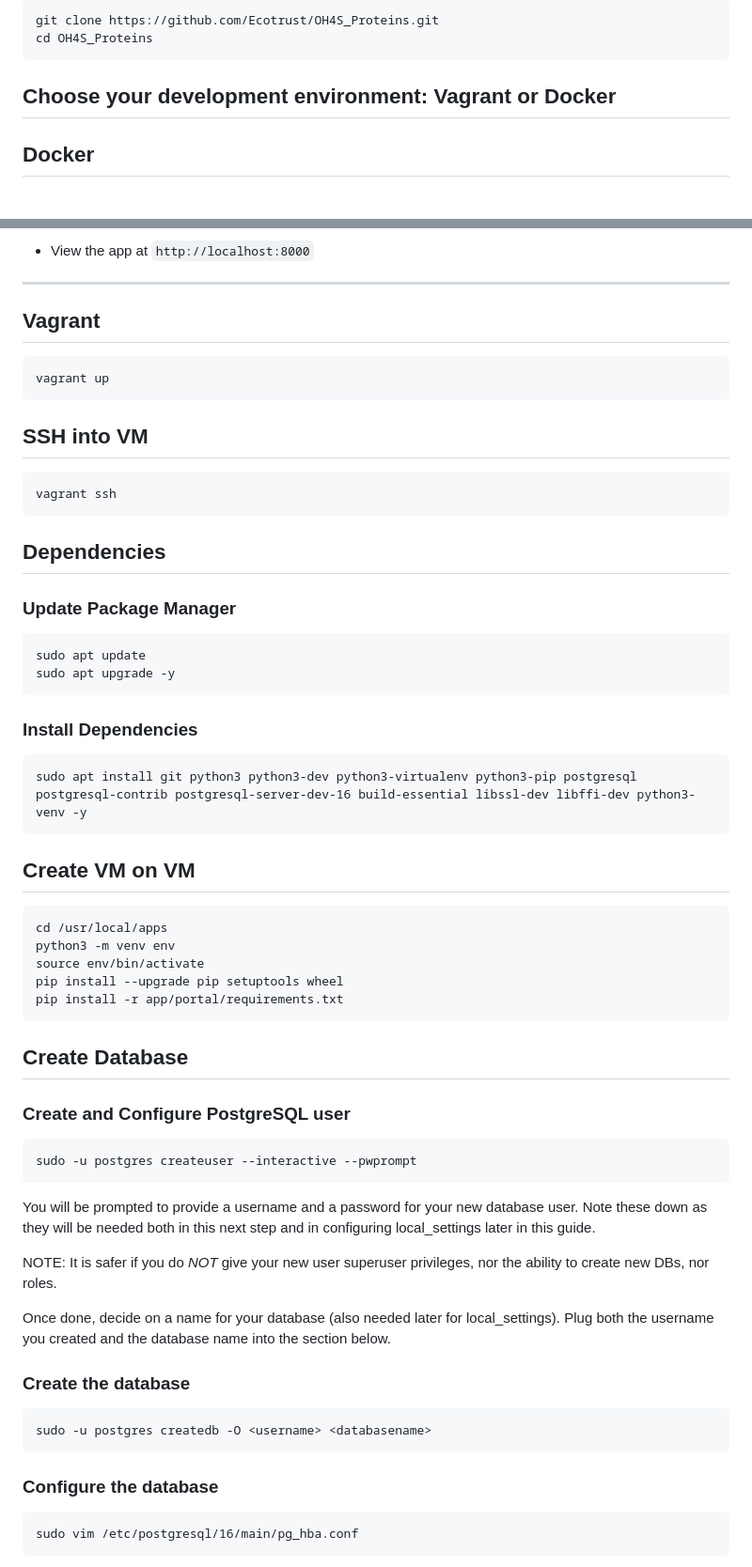
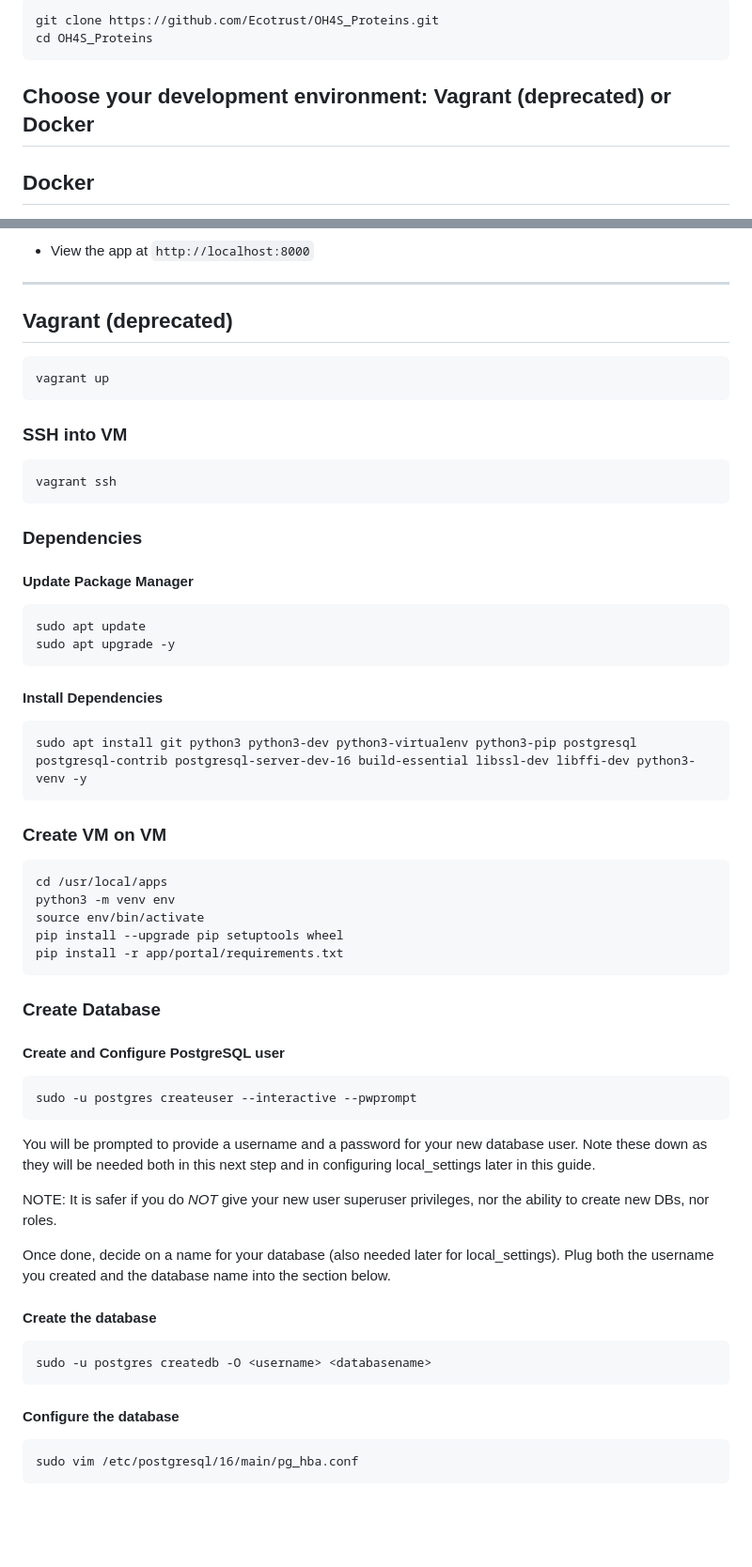
Before and after one commit to Ecotrust/OH4S_Proteins, a Markdown page: README.md, 2 parts joined by grey strips. Shown at 94% size. Rendered like a GitHub page; blank space fills up the shorter version.

````diff
--- a/README.md
+++ b/README.md
@@ -8,7 +8,7 @@ Oregon Harvest For Schools Portal
 git clone https://github.com/Ecotrust/OH4S_Proteins.git
 cd OH4S_Proteins
 ```
-## Choose your development environment: Vagrant or Docker
+## Choose your development environment: Vagrant (deprecated) or Docker
 
 ## Docker
 
@@ -24,30 +24,30 @@ cd OH4S_Proteins
 
 ---
 
-## Vagrant
+## Vagrant (deprecated)
 ```
 vagrant up
 ```
 
-## SSH into VM
+### SSH into VM
 ```
 vagrant ssh
 ```
 
-## Dependencies
+### Dependencies
 
-### Update Package Manager
+#### Update Package Manager
 ```
 sudo apt update
 sudo apt upgrade -y
 ```
 
-### Install Dependencies
+#### Install Dependencies
 ```
 sudo apt install git python3 python3-dev python3-virtualenv python3-pip postgresql postgresql-contrib postgresql-server-dev-16 build-essential libssl-dev libffi-dev python3-venv -y
 ```
 
-## Create VM on VM
+### Create VM on VM
 ```
 cd /usr/local/apps
 python3 -m venv env
@@ -56,8 +56,8 @@ pip install --upgrade pip setuptools wheel
 pip install -r app/portal/requirements.txt
 ```
 
-## Create Database
-### Create and Configure PostgreSQL user
+### Create Database
+#### Create and Configure PostgreSQL user
 ```
 sudo -u postgres createuser --interactive --pwprompt
 ```
@@ -71,12 +71,12 @@ the ability to create new DBs, nor roles.
 Once done, decide on a name for your database (also needed later for local_settings).
 Plug both the username you created and the database name into the section below.
 
-### Create the database
+#### Create the database
 ```
 sudo -u postgres createdb -O <username> <databasename>
 ```
 
-### Configure the database
+#### Configure the database
 ```
 sudo vim /etc/postgresql/16/main/pg_hba.conf
 ```
````
Also changed, not shown: other parts of README.md (+36 -47 lines).
